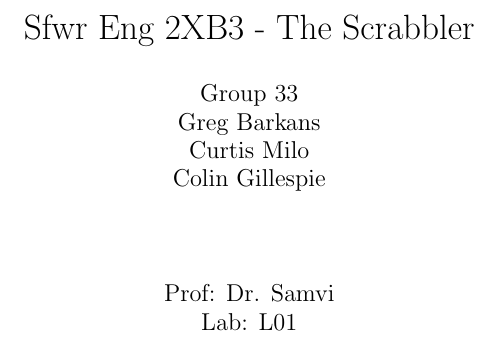
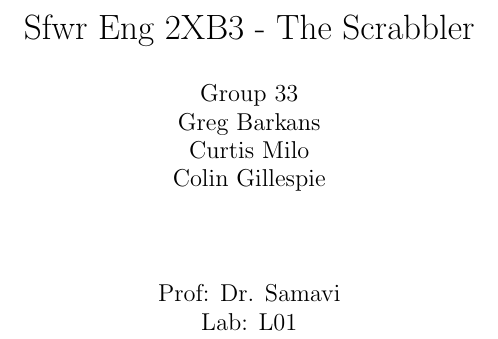
Before and after one commit to greyscaled/TheScrabbler, a LaTeX document (TheScrabbler/Documentation/GRoup_33_Final_Report.tex): part of page 1 of 12, cut so that both start at the same text. Compiled offline with pdfLaTeX.

Commit message:
Fixed name

```diff
--- a/TheScrabbler/Documentation/GRoup_33_Final_Report.tex
+++ b/TheScrabbler/Documentation/GRoup_33_Final_Report.tex
@@ -17,7 +17,7 @@
 	Curtis Milo \\
 	Colin Gillespie \\
 	 \vspace{1cm} \\
-	Prof: Dr. Samvi \\
+	Prof: Dr. Samavi \\
 	Lab: L01 \\
 	 \vspace{2cm} \\
 }
```
Also changed, not shown: TheScrabbler/Documentation/GRoup_33_Final_Report.pdf.
